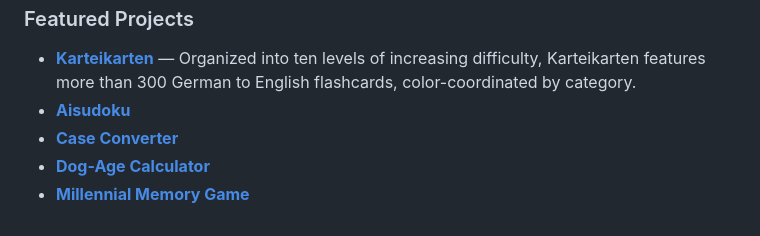
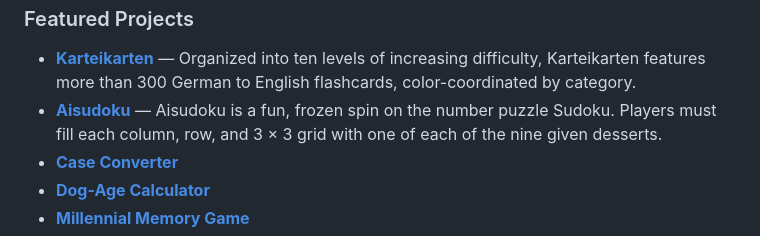
Before and after one commit to cassiopeian/cassiopeian.github.io, a Markdown page: README.md, the part around the change. Rendered like a GitHub page.

Commit message:
update Aisudoku info
Added a blurb.

```diff
--- a/README.md
+++ b/README.md
@@ -35,7 +35,7 @@
  ### Featured Projects
 
  + **[Karteikarten](https://cassiopeian.github.io/Karteikarten)** &mdash; Organized into ten levels of increasing difficulty, Karteikarten features more than 300 German to English flashcards, color-coordinated by category.
- + **[Aisudoku](https://cassiopeian.github.io/aisudoku)**
+ + **[Aisudoku](https://cassiopeian.github.io/aisudoku)** &mdash; Aisudoku is a fun, frozen spin on the number puzzle Sudoku. Players must fill each column, row, and 3&nbsp;×&nbsp;3 grid with one of each of the nine given desserts.
  + **[Case Converter](https://cassiopeian.github.io/case-converter)**
  + **[Dog-Age Calculator](https://cassiopeian.github.io/dog-age-calculator)**
  + **[Millennial Memory Game](https://cassiopeian.github.io/memory-game)**
```
